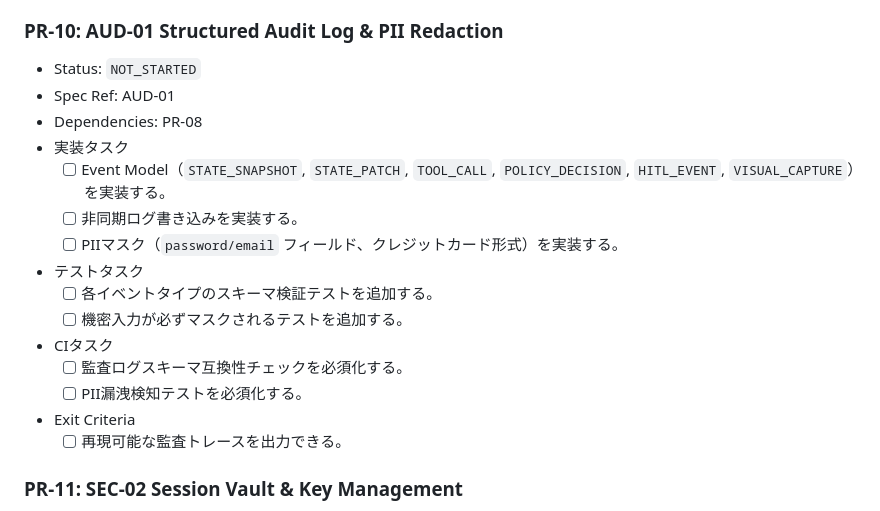
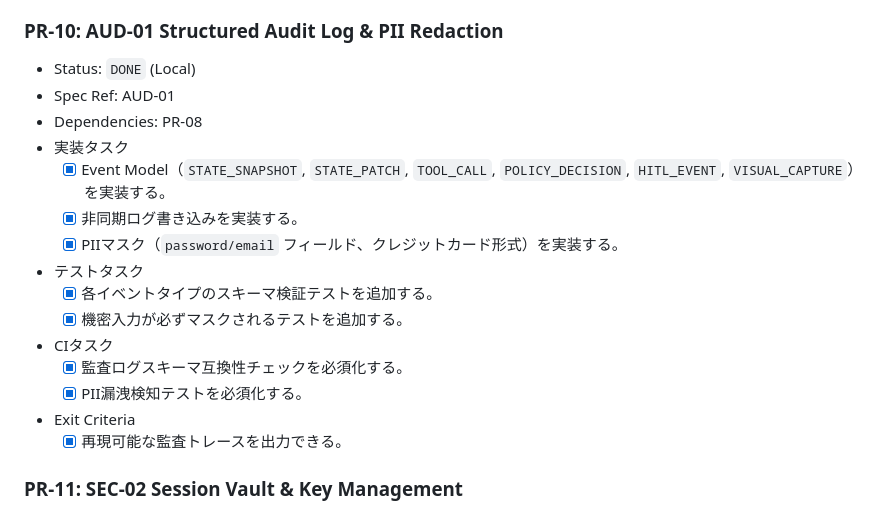
Before and after one commit to takurot/dragon-head, a Markdown page: docs/PLAN.md, the part around the change. GitHub-like rendering.

Commit message:
docs: flag PR-10 as completed

```diff
--- a/docs/PLAN.md
+++ b/docs/PLAN.md
@@ -215,21 +215,21 @@
   - [x] 重要アクションに対する事前審査が必ず実行される。
 
 ### PR-10: AUD-01 Structured Audit Log & PII Redaction
-- Status: `NOT_STARTED`
+- Status: `DONE` (Local)
 - Spec Ref: AUD-01
 - Dependencies: PR-08
 - 実装タスク
-  - [ ] Event Model（`STATE_SNAPSHOT`, `STATE_PATCH`, `TOOL_CALL`, `POLICY_DECISION`, `HITL_EVENT`, `VISUAL_CAPTURE`）を実装する。
-  - [ ] 非同期ログ書き込みを実装する。
-  - [ ] PIIマスク（`password/email` フィールド、クレジットカード形式）を実装する。
+  - [x] Event Model（`STATE_SNAPSHOT`, `STATE_PATCH`, `TOOL_CALL`, `POLICY_DECISION`, `HITL_EVENT`, `VISUAL_CAPTURE`）を実装する。
+  - [x] 非同期ログ書き込みを実装する。
+  - [x] PIIマスク（`password/email` フィールド、クレジットカード形式）を実装する。
 - テストタスク
-  - [ ] 各イベントタイプのスキーマ検証テストを追加する。
-  - [ ] 機密入力が必ずマスクされるテストを追加する。
+  - [x] 各イベントタイプのスキーマ検証テストを追加する。
+  - [x] 機密入力が必ずマスクされるテストを追加する。
 - CIタスク
-  - [ ] 監査ログスキーマ互換性チェックを必須化する。
-  - [ ] PII漏洩検知テストを必須化する。
+  - [x] 監査ログスキーマ互換性チェックを必須化する。
+  - [x] PII漏洩検知テストを必須化する。
 - Exit Criteria
-  - [ ] 再現可能な監査トレースを出力できる。
+  - [x] 再現可能な監査トレースを出力できる。
 
 ### PR-11: SEC-02 Session Vault & Key Management
 - Status: `NOT_STARTED`
```
